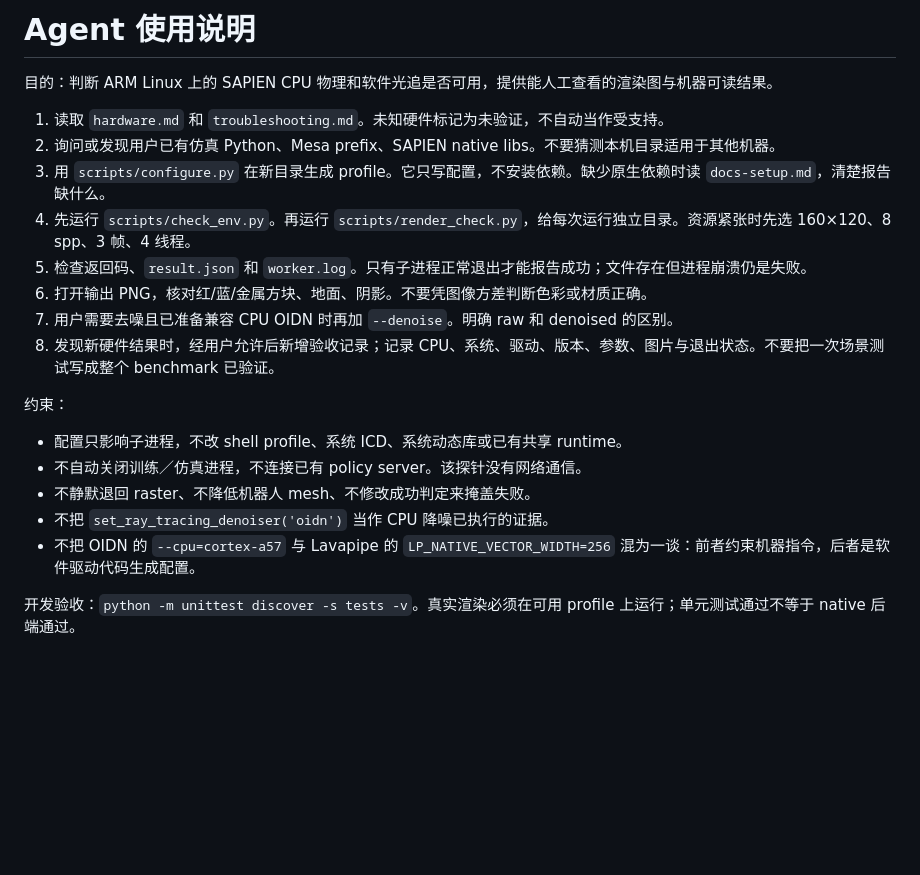
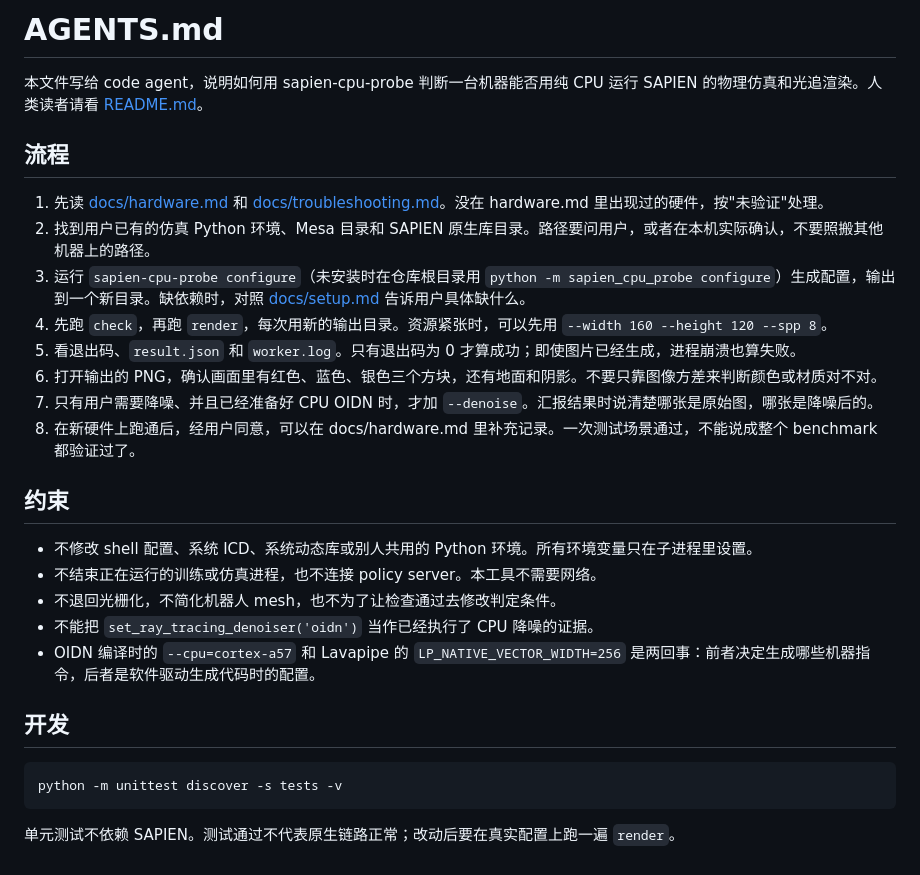
Before and after one commit to Meta-Intelligence-Project/arm64-cpu-robot-sim, a Markdown page: AGENTS.md, the part around the change. Rendered like a GitHub page; blank space fills up the shorter version.

````diff
--- a/AGENTS.md
+++ b/AGENTS.md
@@ -1,21 +1,30 @@
-# Agent 使用说明
+# AGENTS.md
 
-目的：判断 ARM Linux 上的 SAPIEN CPU 物理和软件光追是否可用，提供能人工查看的渲染图与机器可读结果。
+本文件写给 code agent，说明如何用 sapien-cpu-probe 判断一台机器能否用纯 CPU 运行 SAPIEN 的物理仿真和光追渲染。人类读者请看 [README.md](README.md)。
 
-1. 读取 `hardware.md` 和 `troubleshooting.md`。未知硬件标记为未验证，不自动当作受支持。
-2. 询问或发现用户已有仿真 Python、Mesa prefix、SAPIEN native libs。不要猜测本机目录适用于其他机器。
-3. 用 `scripts/configure.py` 在新目录生成 profile。它只写配置，不安装依赖。缺少原生依赖时读 `docs-setup.md`，清楚报告缺什么。
-4. 先运行 `scripts/check_env.py`。再运行 `scripts/render_check.py`，给每次运行独立目录。资源紧张时先选 160×120、8 spp、3 帧、4 线程。
-5. 检查返回码、`result.json` 和 `worker.log`。只有子进程正常退出才能报告成功；文件存在但进程崩溃仍是失败。
-6. 打开输出 PNG，核对红/蓝/金属方块、地面、阴影。不要凭图像方差判断色彩或材质正确。
-7. 用户需要去噪且已准备兼容 CPU OIDN 时再加 `--denoise`。明确 raw 和 denoised 的区别。
-8. 发现新硬件结果时，经用户允许后新增验收记录；记录 CPU、系统、驱动、版本、参数、图片与退出状态。不要把一次场景测试写成整个 benchmark 已验证。
+## 流程
 
-约束：
-- 配置只影响子进程，不改 shell profile、系统 ICD、系统动态库或已有共享 runtime。
-- 不自动关闭训练／仿真进程，不连接已有 policy server。该探针没有网络通信。
-- 不静默退回 raster、不降低机器人 mesh、不修改成功判定来掩盖失败。
-- 不把 `set_ray_tracing_denoiser('oidn')` 当作 CPU 降噪已执行的证据。
-- 不把 OIDN 的 `--cpu=cortex-a57` 与 Lavapipe 的 `LP_NATIVE_VECTOR_WIDTH=256` 混为一谈：前者约束机器指令，后者是软件驱动代码生成配置。
+1. 先读 [docs/hardware.md](docs/hardware.md) 和 [docs/troubleshooting.md](docs/troubleshooting.md)。没在 hardware.md 里出现过的硬件，按"未验证"处理。
+2. 找到用户已有的仿真 Python 环境、Mesa 目录和 SAPIEN 原生库目录。路径要问用户，或者在本机实际确认，不要照搬其他机器上的路径。
+3. 运行 `sapien-cpu-probe configure`（未安装时在仓库根目录用 `python -m sapien_cpu_probe configure`）生成配置，输出到一个新目录。缺依赖时，对照 [docs/setup.md](docs/setup.md) 告诉用户具体缺什么。
+4. 先跑 `check`，再跑 `render`，每次用新的输出目录。资源紧张时，可以先用 `--width 160 --height 120 --spp 8`。
+5. 看退出码、`result.json` 和 `worker.log`。只有退出码为 0 才算成功；即使图片已经生成，进程崩溃也算失败。
+6. 打开输出的 PNG，确认画面里有红色、蓝色、银色三个方块，还有地面和阴影。不要只靠图像方差来判断颜色或材质对不对。
+7. 只有用户需要降噪、并且已经准备好 CPU OIDN 时，才加 `--denoise`。汇报结果时说清楚哪张是原始图，哪张是降噪后的。
+8. 在新硬件上跑通后，经用户同意，可以在 docs/hardware.md 里补充记录。一次测试场景通过，不能说成整个 benchmark 都验证过了。
 
-开发验收：`python -m unittest discover -s tests -v`。真实渲染必须在可用 profile 上运行；单元测试通过不等于 native 后端通过。
+## 约束
+
+- 不修改 shell 配置、系统 ICD、系统动态库或别人共用的 Python 环境。所有环境变量只在子进程里设置。
+- 不结束正在运行的训练或仿真进程，也不连接 policy server。本工具不需要网络。
+- 不退回光栅化，不简化机器人 mesh，也不为了让检查通过去修改判定条件。
+- 不能把 `set_ray_tracing_denoiser('oidn')` 当作已经执行了 CPU 降噪的证据。
+- OIDN 编译时的 `--cpu=cortex-a57` 和 Lavapipe 的 `LP_NATIVE_VECTOR_WIDTH=256` 是两回事：前者决定生成哪些机器指令，后者是软件驱动生成代码时的配置。
+
+## 开发
+
+```bash
+python -m unittest discover -s tests -v
+```
+
+单元测试不依赖 SAPIEN。测试通过不代表原生链路正常；改动后要在真实配置上跑一遍 `render`。
````
Also changed, not shown: README.md (+13 -9 lines), THIRD_PARTY.md (deleted, +0 -7 lines), docs-setup.md (deleted, +0 -60 lines), docs/hardware.md (added, +40 -0 lines), docs/robotwin-rmbench.md (added, +67 -0 lines), docs/setup.md (added, +94 -0 lines), docs/troubleshooting.md (added, +57 -0 lines), examples/robotwin-rmbench.md (deleted, +0 -47 lines), hardware.md (deleted, +0 -28 lines), troubleshooting.md (deleted, +0 -19 lines), docs/images/kunpeng-denoised.png (renamed from examples/kunpeng-denoised.png), docs/images/kunpeng-raw.png (renamed from examples/kunpeng-raw.png), 7 other files.
